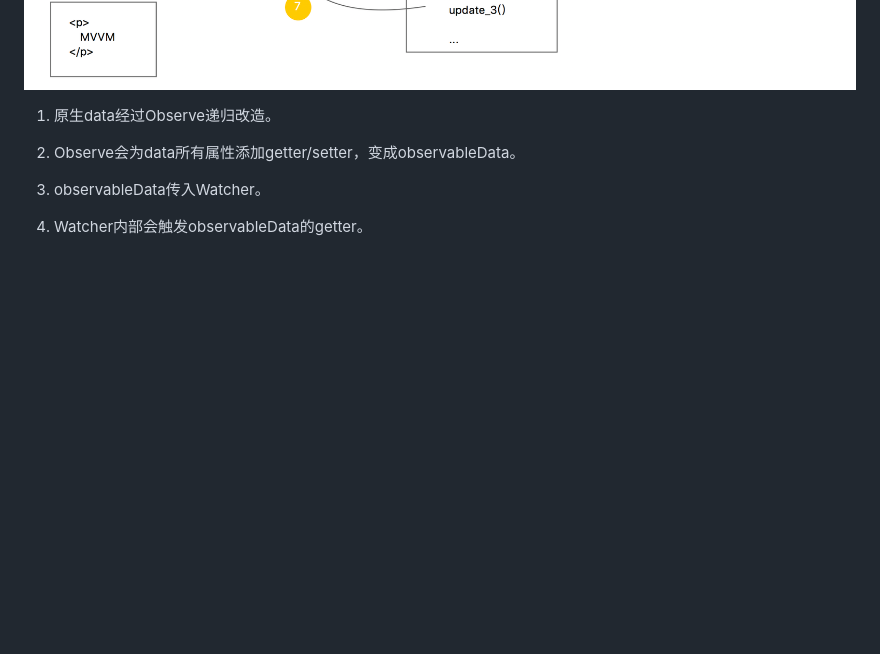
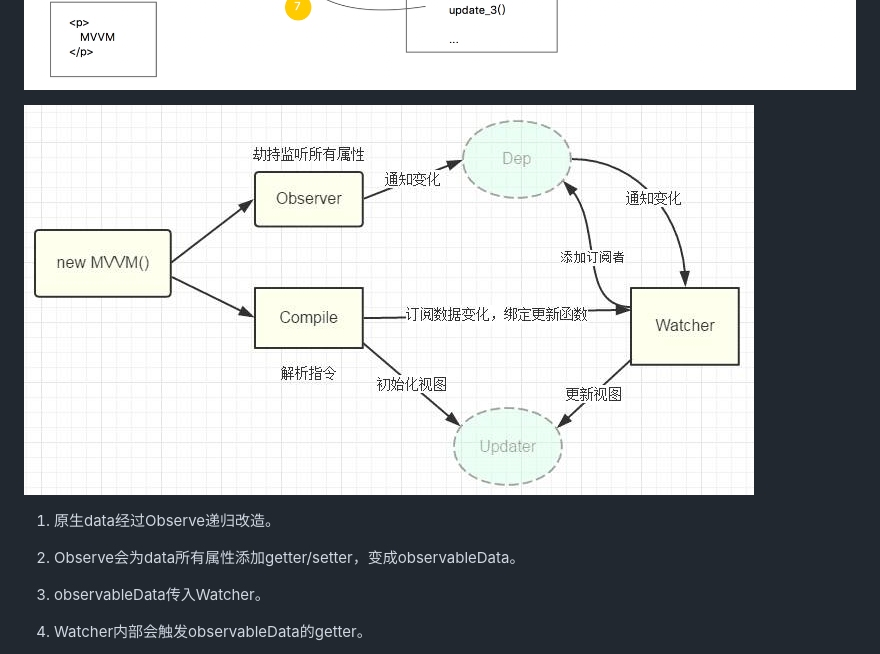
Before and after one commit to jrainlau/learning-vue-by-steps, a Markdown page: README.md, the part around the change. Rendered like a GitHub page; pictures changed too: 原理.png (added); blank space fills up the shorter version.

Commit message:
update: 添加原理图

```diff
--- a/README.md
+++ b/README.md
@@ -1,4 +1,6 @@
 ![](./脑图.png)
+
+![](./原理.png)
 
 1. 原生data经过Observe递归改造。
 
```
